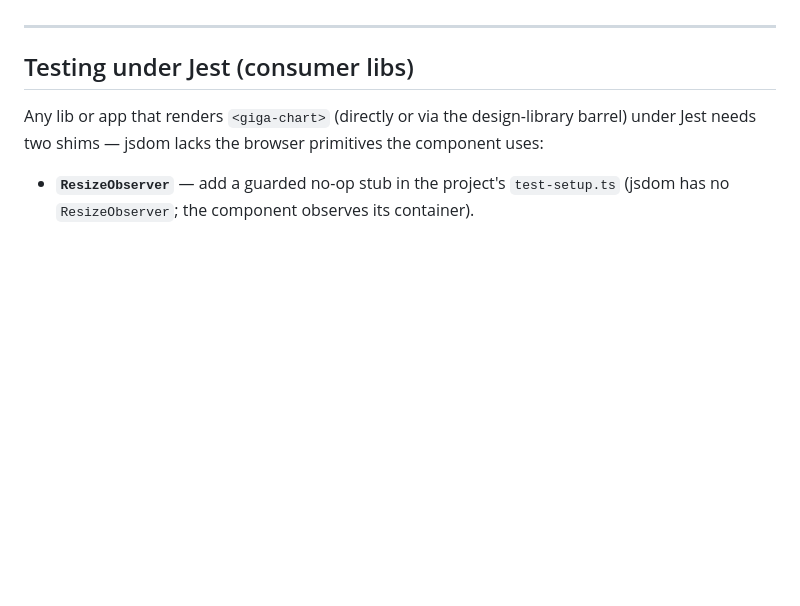
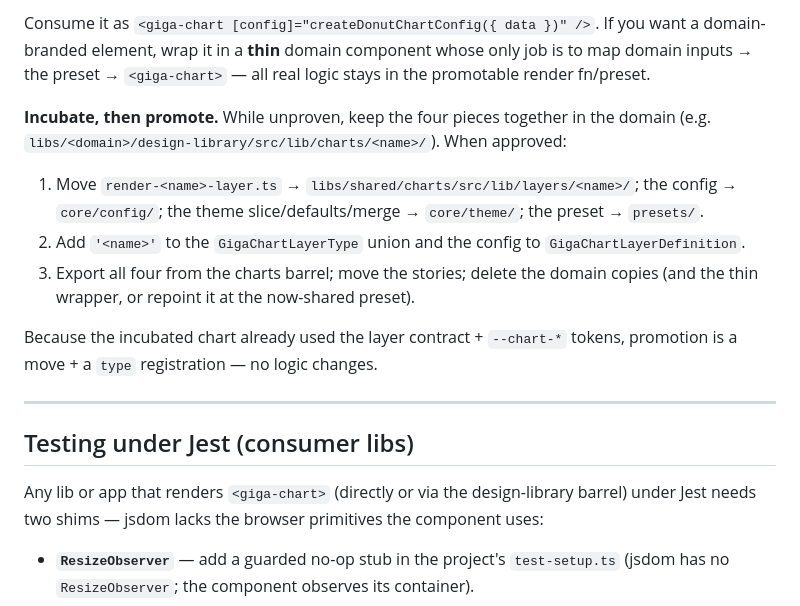
Before and after one commit to jerryorta/ngx-experiments, a Markdown page: docs/reference/charts.md, the part around one of its changes. GitHub-like rendering; blank space fills up the shorter version.

```diff
--- a/docs/reference/charts.md
+++ b/docs/reference/charts.md
@@ -174,3 +216,18 @@ layer `type`; styling via D3 `.style()` (CSS classes for structure/queries only)
+Consume it as `<giga-chart [config]="createDonutChartConfig({ data })" />`. If you want a
+domain-branded element, wrap it in a **thin** domain component whose only job is to map domain
+inputs → the preset → `<giga-chart>` — all real logic stays in the promotable render fn/preset.
+
+**Incubate, then promote.** While unproven, keep the four pieces together in the domain (e.g.
+`libs/<domain>/design-library/src/lib/charts/<name>/`). When approved:
+
+1. Move `render-<name>-layer.ts` → `libs/shared/charts/src/lib/layers/<name>/`; the config →
+   `core/config/`; the theme slice/defaults/merge → `core/theme/`; the preset → `presets/`.
+2. Add `'<name>'` to the `GigaChartLayerType` union and the config to `GigaChartLayerDefinition`.
+3. Export all four from the charts barrel; move the stories; delete the domain copies (and the
+   thin wrapper, or repoint it at the now-shared preset).
+
+Because the incubated chart already used the layer contract + `--chart-*` tokens, promotion is
+a move + a `type` registration — no logic changes.
 
 ---
 
```
Also changed, not shown: other parts of docs/reference/charts.md (+53 -11 lines).
